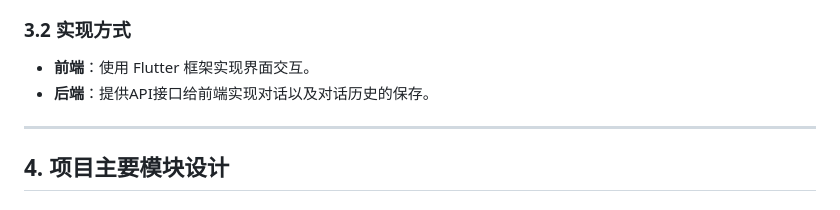
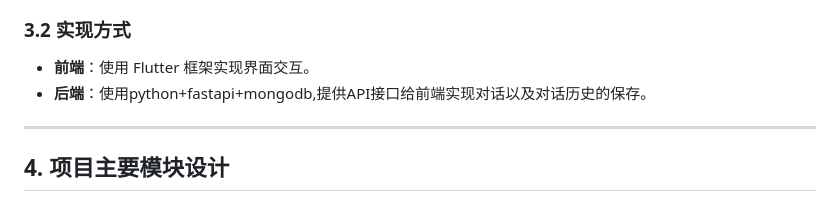
Before and after one commit to sugeladi777/ai-chat, a Markdown page: 中期文档/中期文档.md, the part around the change. Drawn GitHub-style.

Commit message:
后端修改

```diff
--- a/中期文档/中期文档.md
+++ b/中期文档/中期文档.md
@@ -67,7 +67,7 @@
 
 ### **3.2 实现方式**
 - **前端**：使用 Flutter 框架实现界面交互。
-- **后端**：提供API接口给前端实现对话以及对话历史的保存。
+- **后端**：使用python+fastapi+mongodb,提供API接口给前端实现对话以及对话历史的保存。
 
 ---
 
```
